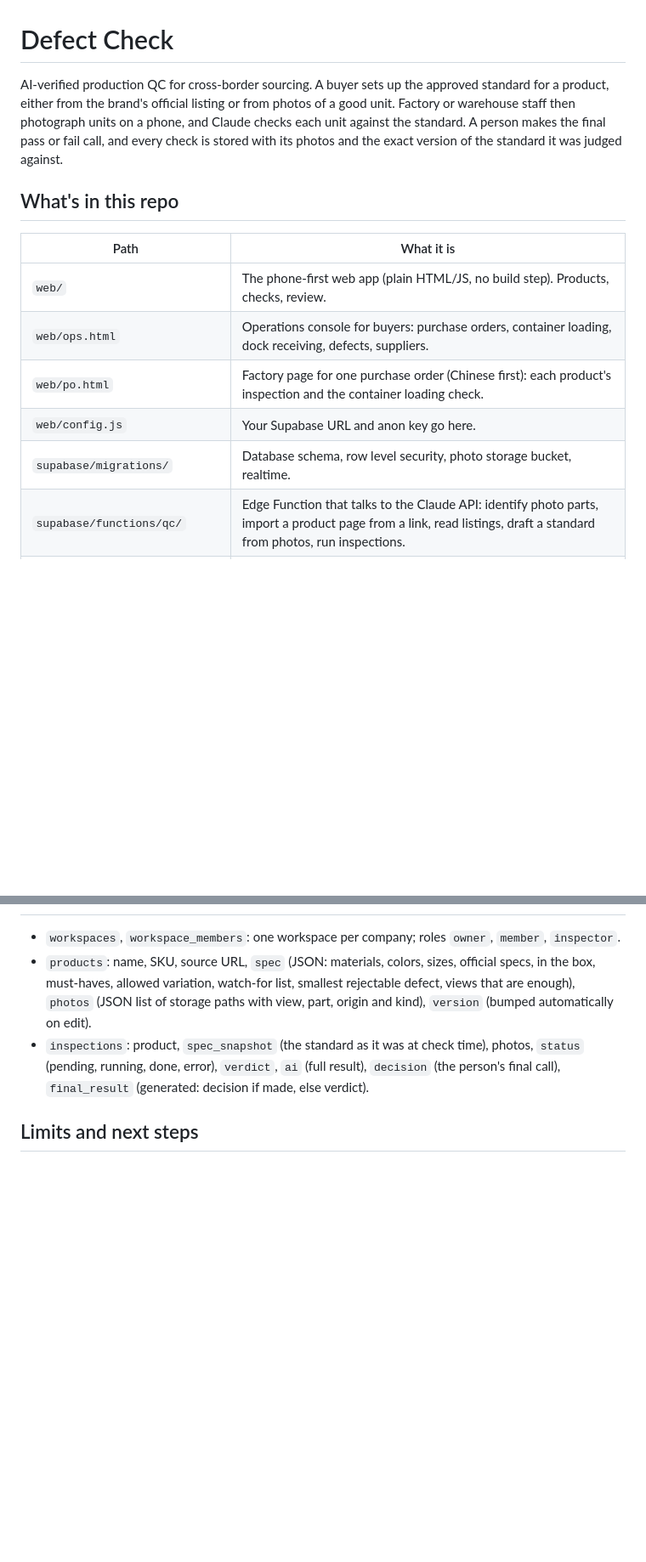
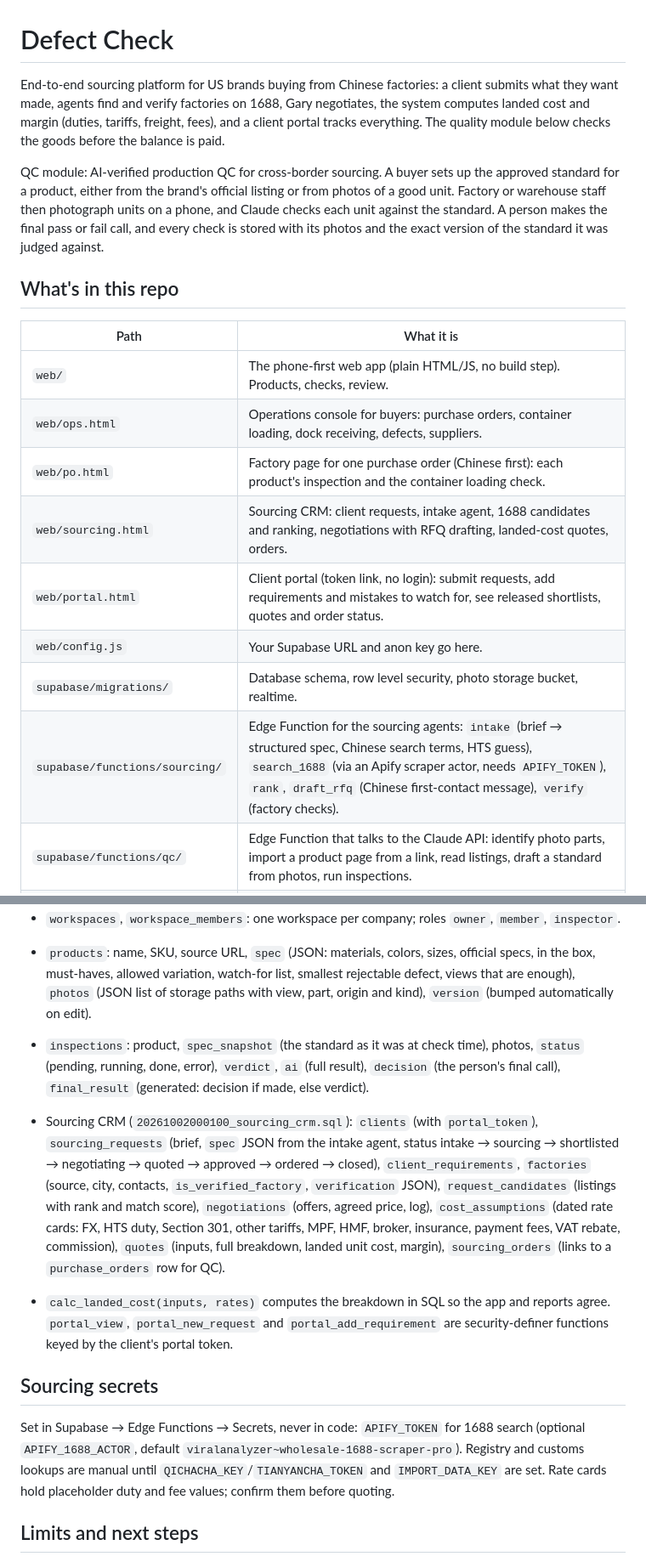
Before and after one commit to ligengrui3368-boop/Defect-AI, a Markdown page: README.md, 2 parts joined by grey strips. Shown at 85% size. Rendered like a GitHub page; blank space fills up the shorter version.

Commit message:
README: sourcing platform, new pages, data model, sourcing secrets
Updated the README to provide a clearer overview of the sourcing platform and its quality control module, including detailed descriptions of the web app components and database schema.

```diff
--- a/README.md
+++ b/README.md
@@ -1,6 +1,8 @@
 # Defect Check
 
-AI-verified production QC for cross-border sourcing. A buyer sets up the approved standard for a product, either from the brand's official listing or from photos of a good unit. Factory or warehouse staff then photograph units on a phone, and Claude checks each unit against the standard. A person makes the final pass or fail call, and every check is stored with its photos and the exact version of the standard it was judged against.
+End-to-end sourcing platform for US brands buying from Chinese factories: a client submits what they want made, agents find and verify factories on 1688, Gary negotiates, the system computes landed cost and margin (duties, tariffs, freight, fees), and a client portal tracks everything. The quality module below checks the goods before the balance is paid.
+
+QC module: AI-verified production QC for cross-border sourcing. A buyer sets up the approved standard for a product, either from the brand's official listing or from photos of a good unit. Factory or warehouse staff then photograph units on a phone, and Claude checks each unit against the standard. A person makes the final pass or fail call, and every check is stored with its photos and the exact version of the standard it was judged against.
 
 ## What's in this repo
 
@@ -9,8 +11,11 @@ AI-verified production QC for cross-border sourcing. A buyer sets up the approve
 | `web/` | The phone-first web app (plain HTML/JS, no build step). Products, checks, review. |
 | `web/ops.html` | Operations console for buyers: purchase orders, container loading, dock receiving, defects, suppliers. |
 | `web/po.html` | Factory page for one purchase order (Chinese first): each product's inspection and the container loading check. |
+| `web/sourcing.html` | Sourcing CRM: client requests, intake agent, 1688 candidates and ranking, negotiations with RFQ drafting, landed-cost quotes, orders. |
+| `web/portal.html` | Client portal (token link, no login): submit requests, add requirements and mistakes to watch for, see released shortlists, quotes and order status. |
 | `web/config.js` | Your Supabase URL and anon key go here. |
 | `supabase/migrations/` | Database schema, row level security, photo storage bucket, realtime. |
+| `supabase/functions/sourcing/` | Edge Function for the sourcing agents: `intake` (brief → structured spec, Chinese search terms, HTS guess), `search_1688` (via an Apify scraper actor, needs `APIFY_TOKEN`), `rank`, `draft_rfq` (Chinese first-contact message), `verify` (factory checks). |
 | `supabase/functions/qc/` | Edge Function that talks to the Claude API: identify photo parts, import a product page from a link, read listings, draft a standard from photos, run inspections. |
 | `.github/workflows/pages.yml` | Publishes `web/` to GitHub Pages on every push to `main`. |
 
@@ -113,6 +118,13 @@ To reproduce on a new Supabase project, follow Setup above, then change `web/con
 - `products`: name, SKU, source URL, `spec` (JSON: materials, colors, sizes, official specs, in the box, must-haves, allowed variation, watch-for list, smallest rejectable defect, views that are enough), `photos` (JSON list of storage paths with view, part, origin and kind), `version` (bumped automatically on edit).
 - `inspections`: product, `spec_snapshot` (the standard as it was at check time), photos, `status` (pending, running, done, error), `verdict`, `ai` (full result), `decision` (the person's final call), `final_result` (generated: decision if made, else verdict).
 
+- Sourcing CRM (`20261002000100_sourcing_crm.sql`): `clients` (with `portal_token`), `sourcing_requests` (brief, `spec` JSON from the intake agent, status intake → sourcing → shortlisted → negotiating → quoted → approved → ordered → closed), `client_requirements`, `factories` (source, city, contacts, `is_verified_factory`, `verification` JSON), `request_candidates` (listings with rank and match score), `negotiations` (offers, agreed price, log), `cost_assumptions` (dated rate cards: FX, HTS duty, Section 301, other tariffs, MPF, HMF, broker, insurance, payment fees, VAT rebate, commission), `quotes` (inputs, full breakdown, landed unit cost, margin), `sourcing_orders` (links to a `purchase_orders` row for QC).
+- `calc_landed_cost(inputs, rates)` computes the breakdown in SQL so the app and reports agree. `portal_view`, `portal_new_request` and `portal_add_requirement` are security-definer functions keyed by the client's portal token.
+
+## Sourcing secrets
+
+Set in Supabase → Edge Functions → Secrets, never in code: `APIFY_TOKEN` for 1688 search (optional `APIFY_1688_ACTOR`, default `viralanalyzer~wholesale-1688-scraper-pro`). Registry and customs lookups are manual until `QICHACHA_KEY`/`TIANYANCHA_TOKEN` and `IMPORT_DATA_KEY` are set. Rate cards hold placeholder duty and fee values; confirm them before quoting.
+
 ## Limits and next steps
 - AI screening assists a person; it doesn't replace final sign-off, and photo checks can't measure millimetre dimensions without a scale in the frame.
 - Some sites block automated page fetches. If *Import from this link* fails, paste the listing text or add screenshots and use *Read pasted text and screenshots*.
```
